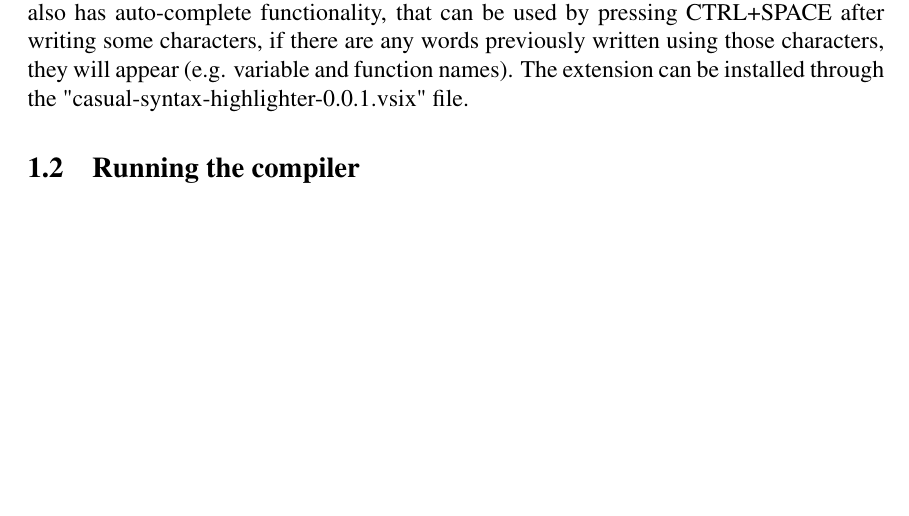
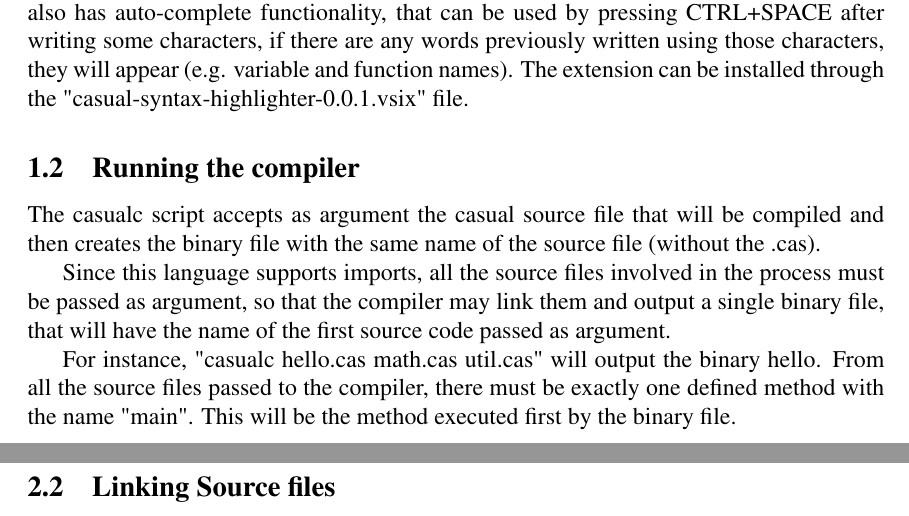
Before and after one commit to JoaoDavid/tcomp1920_compiler, a LaTeX document (report/casual-lang-documentation.tex): part of page 1 of 3 before the commit and two parts of pages 1 and 4 of 4 after it, the two joined at a grey line, cut so that both start at the same text, the shorter picture padded with empty space. Compiled offline with pdfLaTeX.

Commit message:
added Running the compiler section

```diff
--- a/report/casual-lang-documentation.tex
+++ b/report/casual-lang-documentation.tex
@@ -49,7 +49,15 @@ The Casual Language has a syntax highlighter extension for Visual Studio Code. T
 The extension can be installed through the "casual-syntax-highlighter-0.0.1.vsix" file.
 
 \subsection{Running the compiler}
+The casualc script accepts as argument the casual source file that will be compiled and then creates the binary file with the same name of the source file (without the .cas).
 
+Since this language supports imports, all the source files involved in the process must be passed as argument, so that the compiler may link them and output a single binary file, that will have the name of the first source code passed as argument.
+
+For instance, "casualc hello.cas math.cas util.cas" will output the binary hello.
+From all the source files passed to the compiler, there must be exactly one defined method with the name "main". This will be the method executed first by the binary file.
+
+\newpage
+%-------------------------------------------------------------------------
 
 \subsection{Writing Casual code}
 The Casual language has 12 built-in functions that can be used by the programmer, in order to use them, they have to be declared. The following list summarizes all existent declarable functions, they allow the user to print, create arrays, and matrixes for each data type (Int, Float, Bool and String). \\
@@ -120,4 +130,5 @@ Level & Operator & Description & Associativity        \\ \hline
 
+\subsection{Linking Source files}
 
 \bibliographystyle{plain}
 \end{document}
```
Also changed, not shown: report/casual-lang-documentation.pdf, report/casual-lang-documentation.tex (2 more changed lines).
